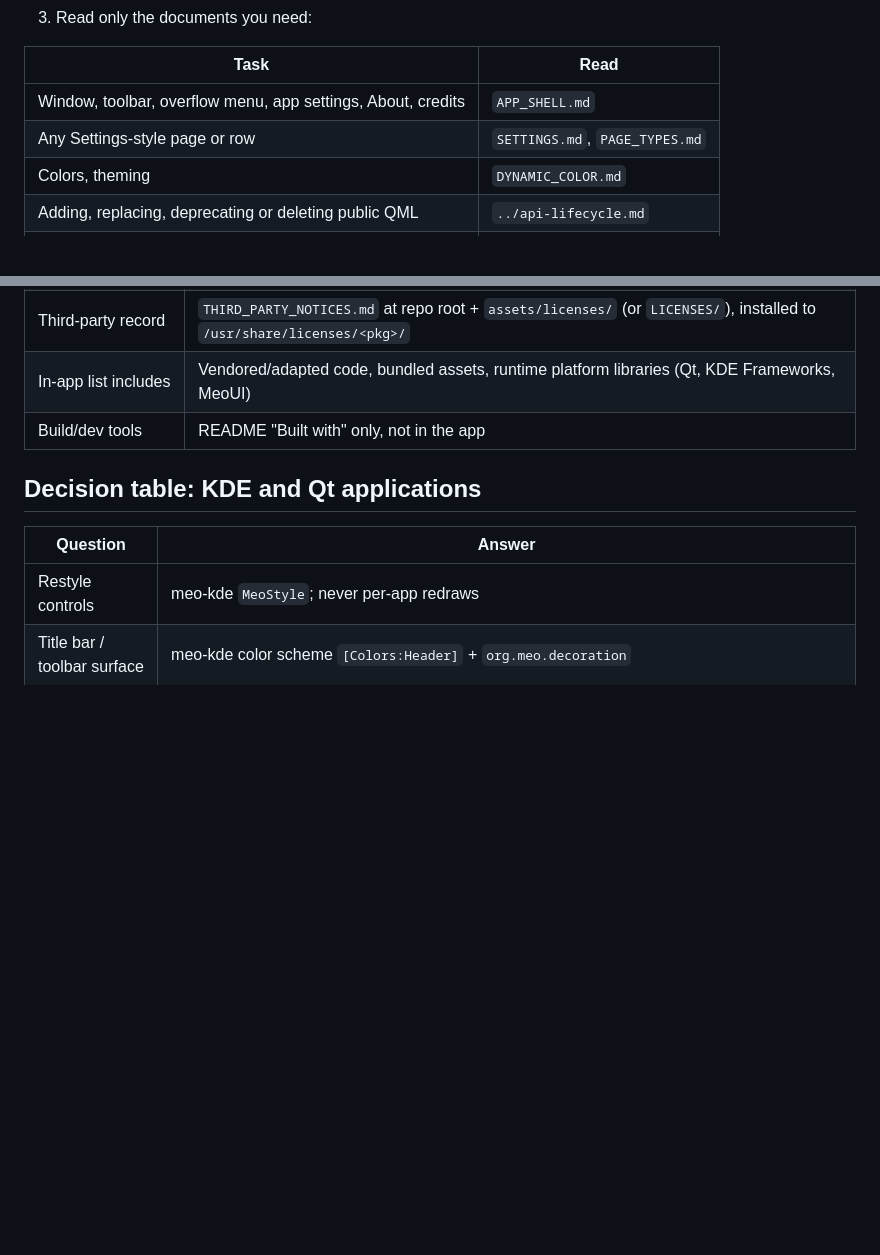
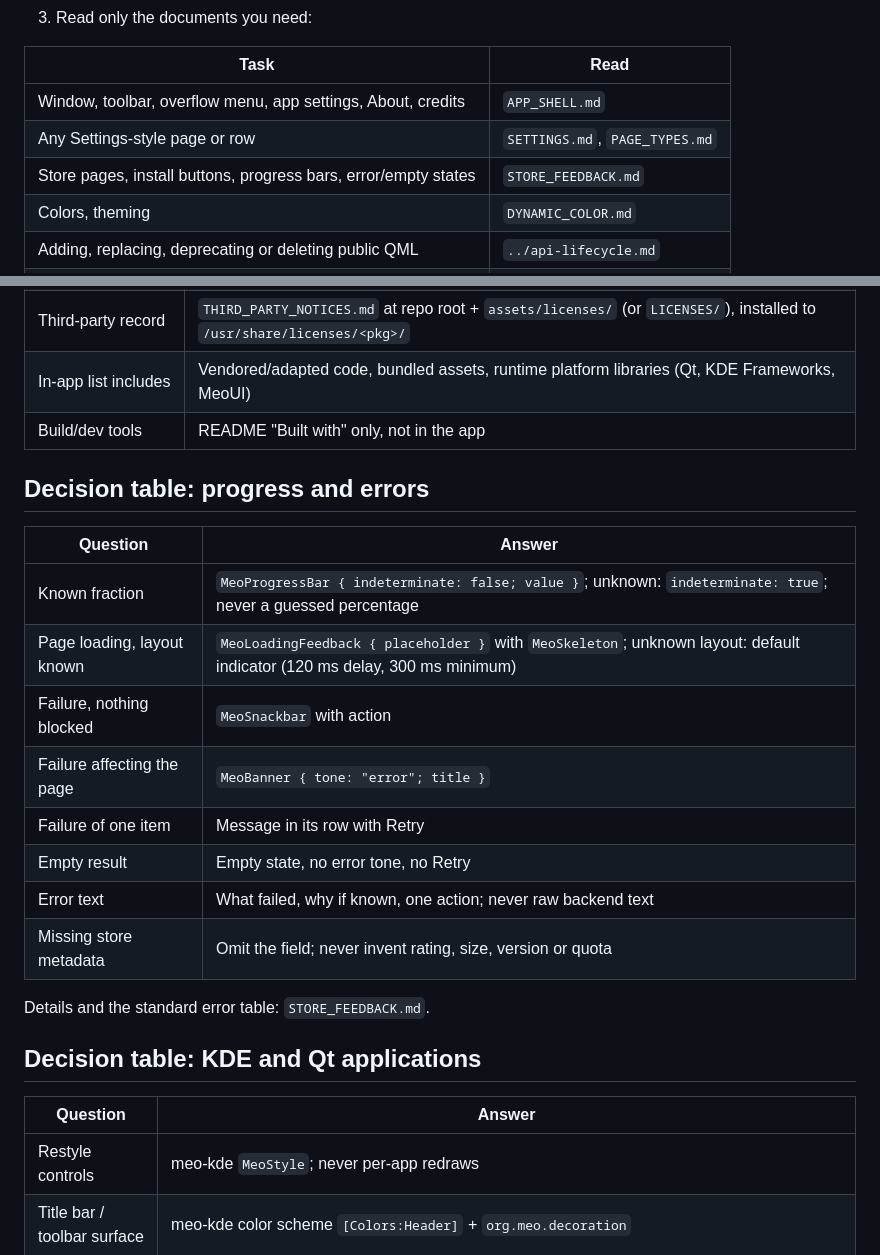
Before and after one commit to QwQdoge/MeoUI, a Markdown page: docs/design/FOR_AGENTS.md, 2 parts joined by grey strips. Drawn GitHub-style; blank space fills up the shorter version.

```diff
--- a/docs/design/FOR_AGENTS.md
+++ b/docs/design/FOR_AGENTS.md
@@ -29,6 +29,7 @@ Index for agents: `https://meoarch.org/llms.txt`.
 | --- | --- |
 | Window, toolbar, overflow menu, app settings, About, credits | `APP_SHELL.md` |
 | Any Settings-style page or row | `SETTINGS.md`, `PAGE_TYPES.md` |
+| Store pages, install buttons, progress bars, error/empty states | `STORE_FEEDBACK.md` |
 | Colors, theming | `DYNAMIC_COLOR.md` |
 | Adding, replacing, deprecating or deleting public QML | `../api-lifecycle.md` |
 | Strings, translations, accessible names | `../localization.md` |
@@ -93,6 +94,21 @@ Index for agents: `https://meoarch.org/llms.txt`.
 | Third-party record | `THIRD_PARTY_NOTICES.md` at repo root + `assets/licenses/` (or `LICENSES/`), installed to `/usr/share/licenses/<pkg>/` |
 | In-app list includes | Vendored/adapted code, bundled assets, runtime platform libraries (Qt, KDE Frameworks, MeoUI) |
 | Build/dev tools | README "Built with" only, not in the app |
+
+## Decision table: progress and errors
+
+| Question | Answer |
+| --- | --- |
+| Known fraction | `MeoProgressBar { indeterminate: false; value }`; unknown: `indeterminate: true`; never a guessed percentage |
+| Page loading, layout known | `MeoLoadingFeedback { placeholder }` with `MeoSkeleton`; unknown layout: default indicator (120 ms delay, 300 ms minimum) |
+| Failure, nothing blocked | `MeoSnackbar` with action |
+| Failure affecting the page | `MeoBanner { tone: "error"; title }` |
+| Failure of one item | Message in its row with Retry |
+| Empty result | Empty state, no error tone, no Retry |
+| Error text | What failed, why if known, one action; never raw backend text |
+| Missing store metadata | Omit the field; never invent rating, size, version or quota |
+
+Details and the standard error table: `STORE_FEEDBACK.md`.
 
 ## Decision table: KDE and Qt applications
 
```
Also changed, not shown: docs/design/README.md (+1 -0 lines), docs/design/STORE_FEEDBACK.md (added, +215 -0 lines).
